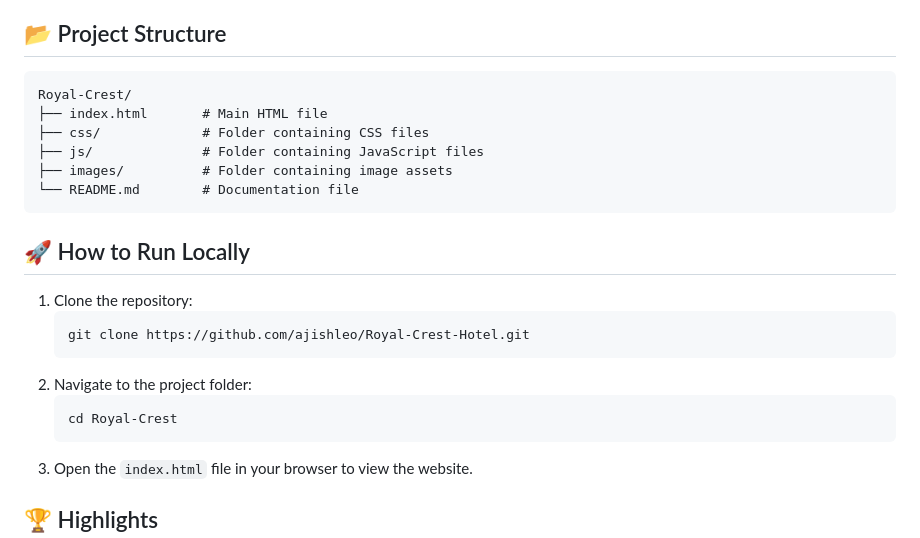
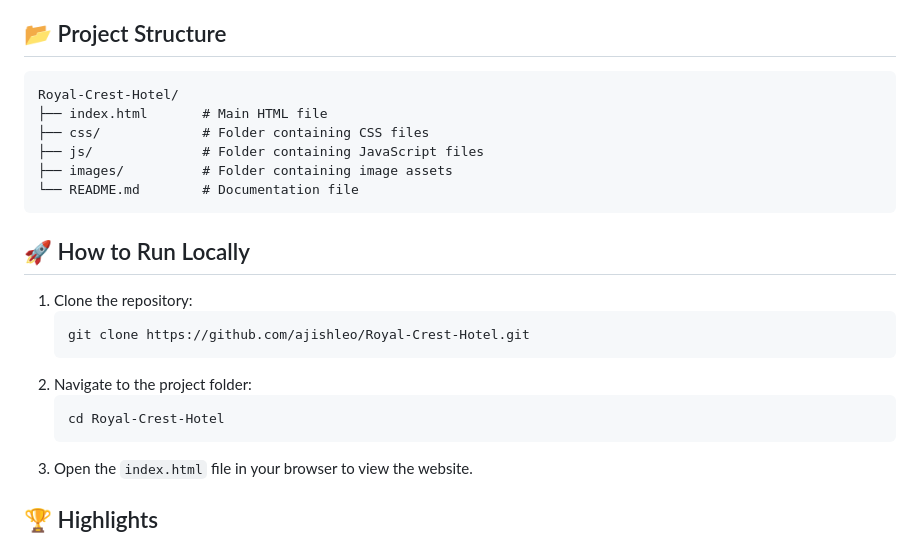
Before and after one commit to AJISHLEO/Royal-Crest-Hotel, a Markdown page: README.md, the part around the change. Drawn GitHub-style.

````diff
--- a/README.md
+++ b/README.md
@@ -43,7 +43,7 @@ Check out the live website: [Royal Crest Hotel](https://pavi2003-eng.github.io/R
 ## 📂 Project Structure
 
 ```
-Royal-Crest/
+Royal-Crest-Hotel/
 ├── index.html       # Main HTML file
 ├── css/             # Folder containing CSS files
 ├── js/              # Folder containing JavaScript files
@@ -59,7 +59,7 @@ Royal-Crest/
    ```
 2. Navigate to the project folder:
    ```
-   cd Royal-Crest
+   cd Royal-Crest-Hotel
    ```
 3. Open the `index.html` file in your browser to view the website.
 
````
